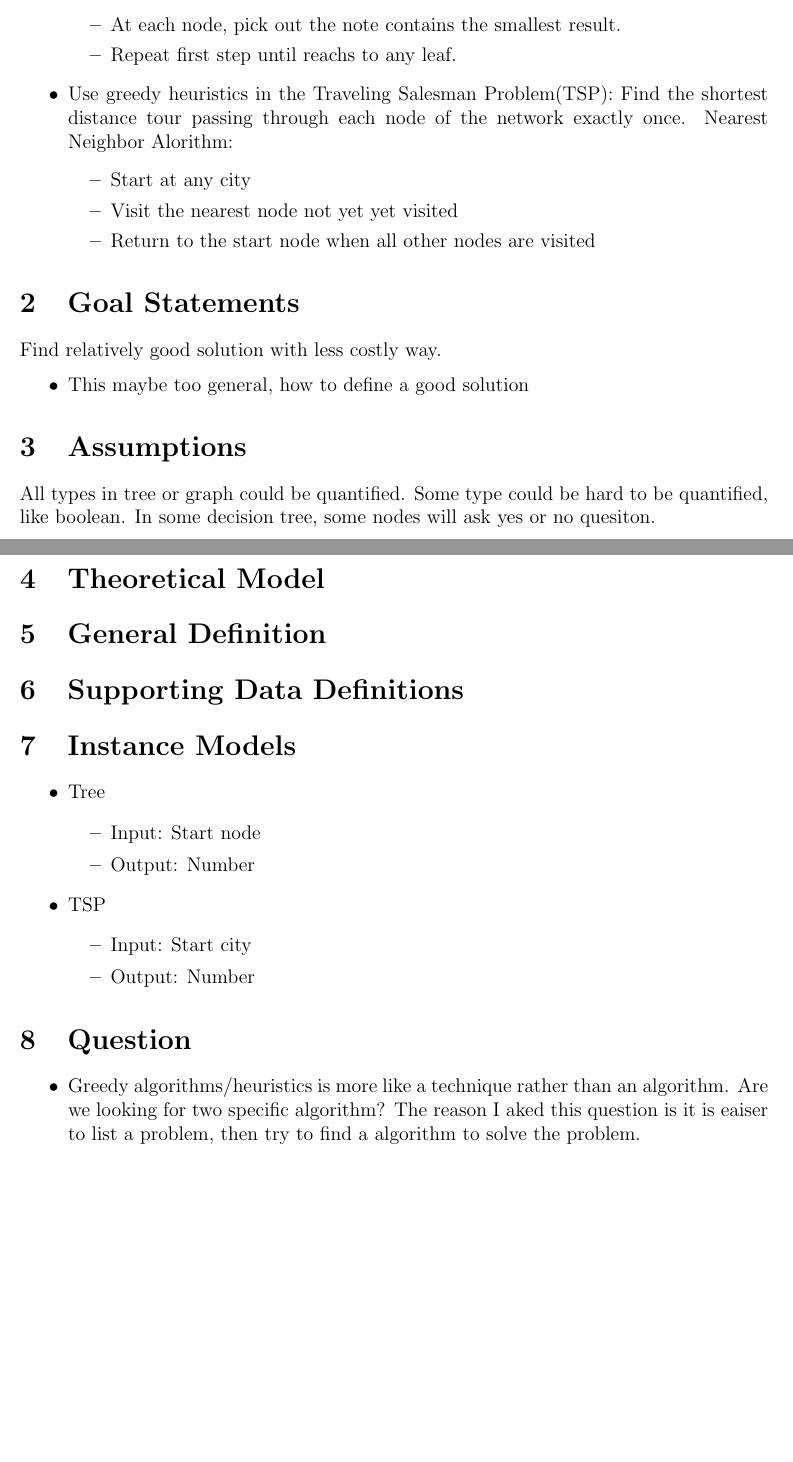
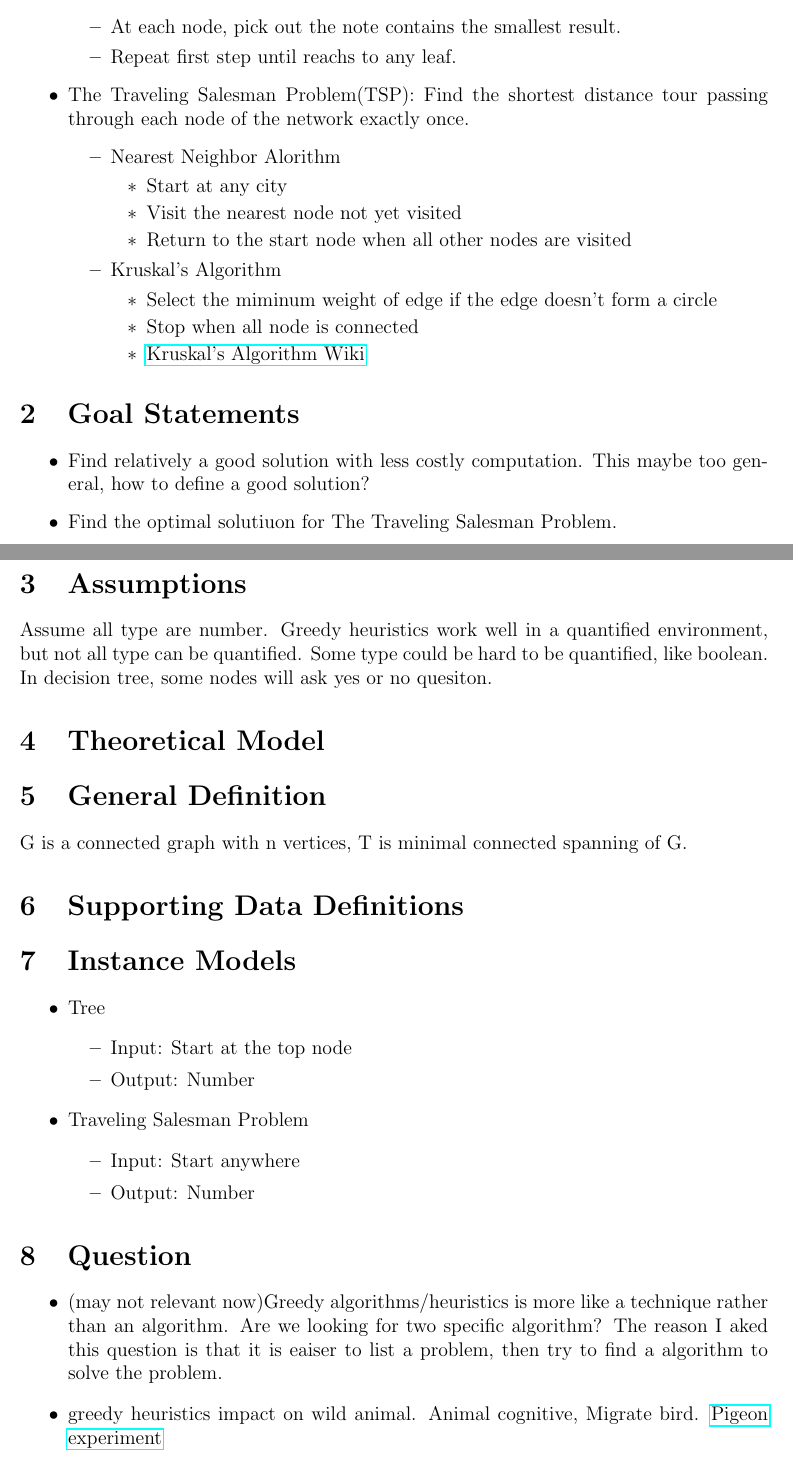
Before and after one commit to cd155/McMaster_WorkStation, a LaTeX document (drasil/GreedyAlgorithm.tex): two parts of pages 1 and 2 of 2 before the commit and two parts of pages 1 and 2 of 3 after it, joined at a grey line, cut so that both start at the same text, the shorter picture padded with empty space. Compiled offline with pdfLaTeX.

Commit message:
final version for March 2ed meeting

```diff
--- a/drasil/GreedyAlgorithm.tex
+++ b/drasil/GreedyAlgorithm.tex
@@ -33,48 +33,64 @@ This is the proposal of greedy algorithms/heuristics to my drasil case study.
         \item At each node, pick out the note contains the smallest result.
         \item Repeat first step until reachs to any leaf.
     \end{itemize}
-    \item Use greedy heuristics in the Traveling Salesman Problem(TSP):
-    Find the shortest distance tour passing through each node of the network exactly once. Nearest Neighbor Alorithm:
+    \item The Traveling Salesman Problem(TSP):
+    Find the shortest distance tour passing through each node of the network exactly once.
     \begin{itemize}
-        \item Start at any city
-        \item Visit the nearest node not yet yet visited
-        \item Return to the start node when all other nodes are visited
+        \item Nearest Neighbor Alorithm
+        \begin{itemize}
+            \item Start at any city
+            \item Visit the nearest node not yet visited
+            \item Return to the start node when all other nodes are visited
+        \end{itemize}
+        \item Kruskal’s Algorithm
+        \begin{itemize}
+            \item Select the miminum weight of edge if the edge doesn't form a circle
+            \item Stop when all node is connected
+            \item \href{https://en.wikipedia.org/wiki/Kruskal%27s_algorithm}{Kruskal’s Algorithm Wiki}
+        \end{itemize}
     \end{itemize}
 \end{itemize}
 
 \section{Goal Statements}
-Find relatively good solution with less costly way.
+
 \begin{itemize}
-    \item This maybe too general, how to define a good solution
+    \item Find relatively a good solution with less costly computation.
+    This maybe too general, how to define a good solution?
+    \item Find the optimal solutiuon for The Traveling Salesman Problem.
 \end{itemize}
 
 \section{Assumptions}
-All types in tree or graph could be quantified. Some type could be hard to be quantified, like boolean. In some decision tree,
-some nodes will ask yes or no quesiton.
+Assume all type are number.
+Greedy heuristics work well in a quantified environment, but not all type can be quantified.
+Some type could be hard to be quantified, like boolean.
+In decision tree, some nodes will ask yes or no quesiton.
 
 \section{Theoretical Model}
 \section{General Definition}
+G is a connected graph with n vertices, T is minimal connected spanning of G.
 \section{Supporting Data Definitions}
 
 \section{Instance Models}
 \begin{itemize}
     \item Tree
     \begin{itemize}
-        \item Input: Start node
+        \item Input: Start at the top node
         \item Output: Number
     \end{itemize}
-    \item TSP
+    \item Traveling Salesman Problem
     \begin{itemize}
-        \item Input: Start city
+        \item Input: Start anywhere
         \item Output: Number
     \end{itemize}
 \end{itemize}
 
 \section{Question}
 \begin{itemize}
-    \item Greedy algorithms/heuristics is more like a technique rather than an algorithm. Are we looking for two
-    specific algorithm? The reason I aked this question is it is eaiser to list a problem, then try to find a algorithm
+    \item (may not relevant now)Greedy algorithms/heuristics is more like a technique rather than an algorithm. Are we looking for two
+    specific algorithm? The reason I aked this question is that it is eaiser to list a problem, then try to find a algorithm
     to solve the problem.
+    \item greedy heuristics impact on wild animal. Animal cognitive, Migrate bird.
+    \href{https://www.researchgate.net/publication/263430731_Practice_makes_proficient_pigeons_Columba_livia_learn_efficient_routes_on_full-circuit_navigational_traveling_salesperson_problems}{Pigeon experiment}
 \end{itemize}
 
 \section{Reference}
```
Also changed, not shown: drasil/GreedyAlgorithm.pdf, drasil/GreedyAlgorithm.tex (1 more changed lines).
